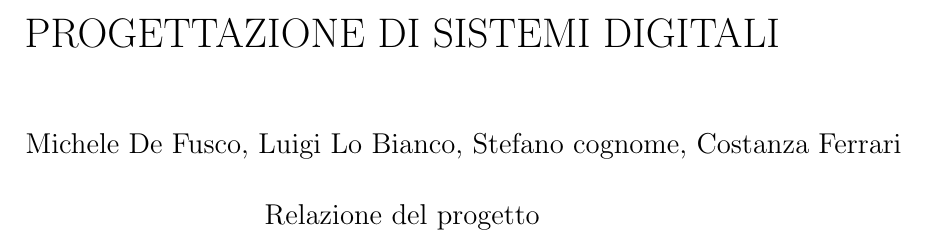
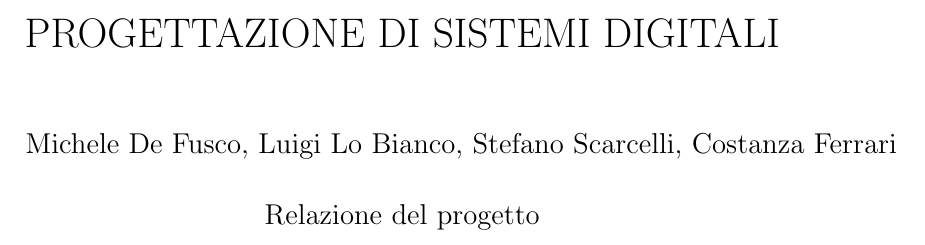
Before and after one commit to XBlayz/DigitalSystem_Study, a LaTeX document (Relazione/main.tex): part of page 1 of 3, cut so that both start at the same text. Compiled offline with pdfLaTeX.

Commit message:
cognome di Stefano :)

```diff
--- a/Relazione/main.tex
+++ b/Relazione/main.tex
@@ -14,7 +14,7 @@
 \begin{document}
 \title{PROGETTAZIONE DI SISTEMI DIGITALI}
 
-\author{Michele De Fusco, Luigi Lo Bianco, Stefano cognome, Costanza Ferrari}
+\author{Michele De Fusco, Luigi Lo Bianco, Stefano Scarcelli, Costanza Ferrari}
 \date{Relazione del progetto}
 \maketitle
 
```
Also changed, not shown: Relazione/main.pdf, 1 other file.
